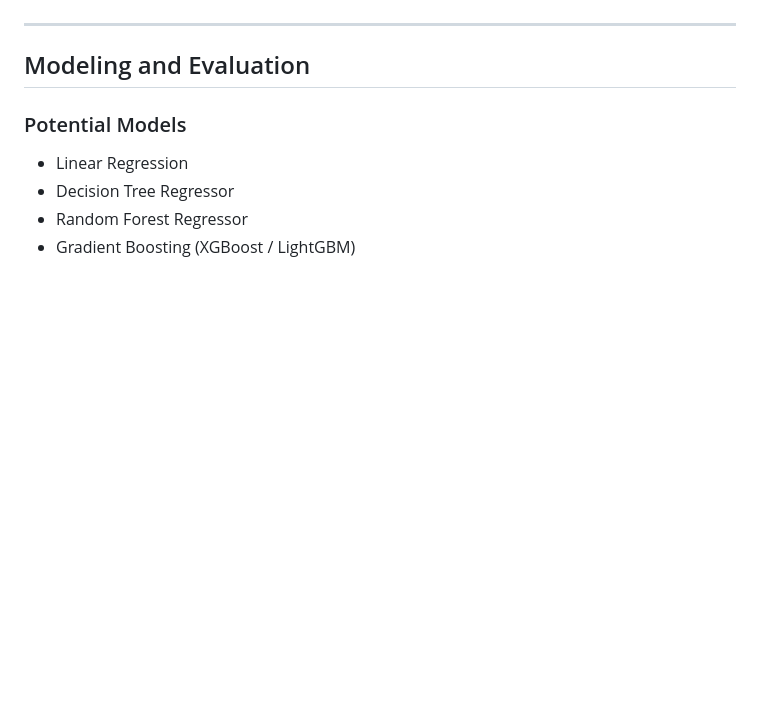
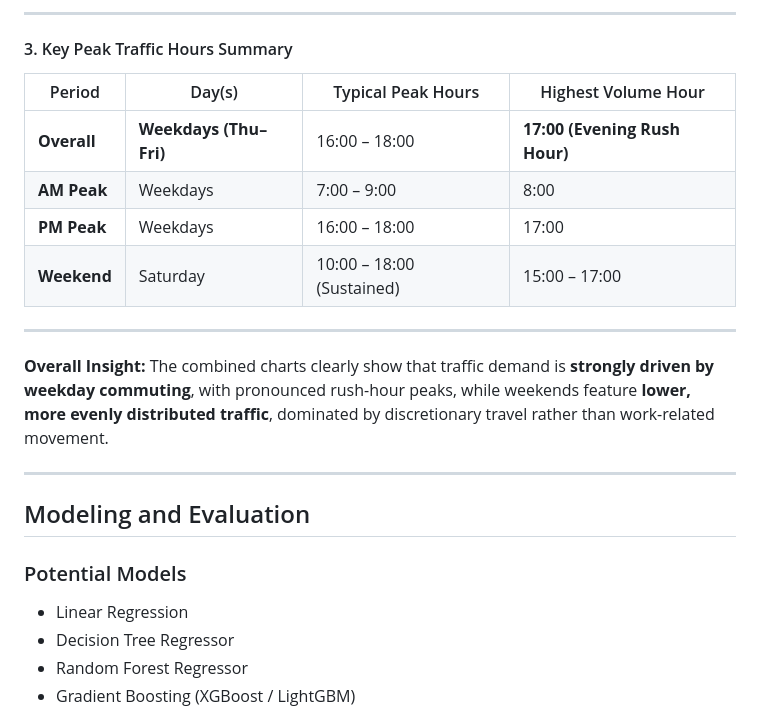
Before and after one commit to Guilhermertp/machine-learning-zoomcamp2025, a Markdown page: CapstoneProj/Readme.md, the part around one of its changes. Drawn GitHub-style; blank space fills up the shorter version.

```diff
--- a/CapstoneProj/Readme.md
+++ b/CapstoneProj/Readme.md
@@ -152,3 +200,18 @@ Key observations:
+---
+
+#### 3. Key Peak Traffic Hours Summary
+
+| Period      | Day(s)                 | Typical Peak Hours        | Highest Volume Hour |
+| ----------- | ---------------------- | ------------------------- | ------------------- |
+| **Overall** | **Weekdays (Thu–Fri)** | 16:00 – 18:00             | **17:00 (Evening Rush Hour)**           |
+| **AM Peak** | Weekdays               | 7:00 – 9:00               | 8:00                |
+| **PM Peak** | Weekdays               | 16:00 – 18:00             | 17:00               |
+| **Weekend** | Saturday               | 10:00 – 18:00 (Sustained) | 15:00 – 17:00       |
+
+---
+
+**Overall Insight:**
+The combined charts clearly show that traffic demand is **strongly driven by weekday commuting**, with pronounced rush-hour peaks, while weekends feature **lower, more evenly distributed traffic**, dominated by discretionary travel rather than work-related movement.
 
 ---
 
```
Also changed, not shown: other parts of CapstoneProj/Readme.md (+52 -4 lines).
